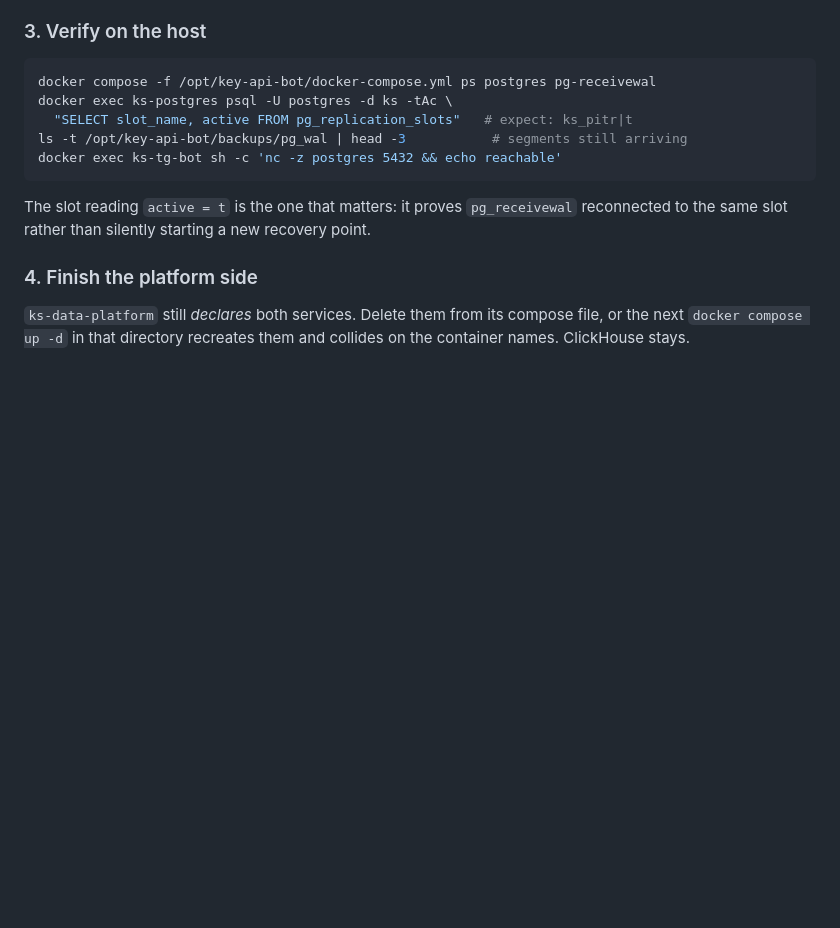
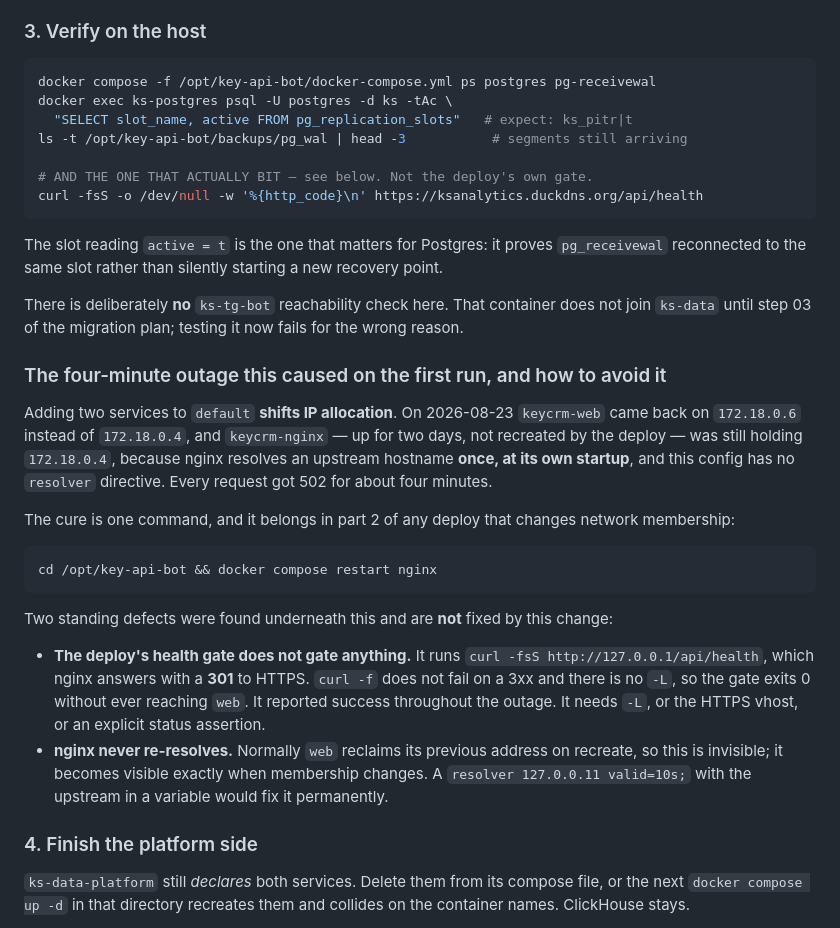
Before and after one commit to halloweex/key-api-bot, a Markdown page: deploy/postgres-move-runbook.md, the part around the change. Rendered like a GitHub page; blank space fills up the shorter version.

Commit message:
Record what the Postgres move actually cost, in the runbook that led it
Docs only — `**/*.md` is in the workflow's paths-ignore, so this deploys nothing.

Three corrections to the runbook I shipped an hour ago:

  - Drop the ks-tg-bot reachability check. That container does not join
    `ks-data` until step 03; the check fails for the wrong reason today.

  - Add the four-minute outage the first run caused, with its cause. Adding two
    services to `default` shifts IP allocation: keycrm-web returned on
    172.18.0.6 while keycrm-nginx — two days up, not recreated — still held
    172.18.0.4, because nginx resolves an upstream name once at its own startup
    and this config has no `resolver`. `docker compose restart nginx` is the
    cure and belongs in any deploy that changes network membership.

  - Name the two standing defects found underneath it, neither fixed here:
    the deploy's health gate runs `curl -fsS http://127.0.0.1/api/health`, gets
    nginx's 301 to HTTPS, and exits 0 without ever reaching web — it reported
    success for the whole outage; and nginx never re-resolves at all.

The first of those is charter rule 13 in the workflow itself: the gate answers,
it does not do. The same PR that added a `SELECT 1` healthcheck to Postgres for
exactly that reason was waved through by a check with the same disease.

Co-Authored-By: Claude Opus 5 <noreply@anthropic.com>

````diff
--- a/deploy/postgres-move-runbook.md
+++ b/deploy/postgres-move-runbook.md
@@ -83,12 +83,47 @@ docker compose -f /opt/key-api-bot/docker-compose.yml ps postgres pg-receivewal
 docker exec ks-postgres psql -U postgres -d ks -tAc \
   "SELECT slot_name, active FROM pg_replication_slots"   # expect: ks_pitr|t
 ls -t /opt/key-api-bot/backups/pg_wal | head -3           # segments still arriving
-docker exec ks-tg-bot sh -c 'nc -z postgres 5432 && echo reachable'
+
+# AND THE ONE THAT ACTUALLY BIT — see below. Not the deploy's own gate.
+curl -fsS -o /dev/null -w '%{http_code}\n' https://ksanalytics.duckdns.org/api/health
 ```
 
-The slot reading `active = t` is the one that matters: it proves
+The slot reading `active = t` is the one that matters for Postgres: it proves
 `pg_receivewal` reconnected to the same slot rather than silently starting a new
 recovery point.
+
+There is deliberately **no** `ks-tg-bot` reachability check here. That container
+does not join `ks-data` until step 03 of the migration plan; testing it now
+fails for the wrong reason.
+
+### The four-minute outage this caused on the first run, and how to avoid it
+
+Adding two services to `default` **shifts IP allocation**. On 2026-08-23
+`keycrm-web` came back on `172.18.0.6` instead of `172.18.0.4`, and
+`keycrm-nginx` — up for two days, not recreated by the deploy — was still
+holding `172.18.0.4`, because nginx resolves an upstream hostname **once, at its
+own startup**, and this config has no `resolver` directive. Every request got
+502 for about four minutes.
+
+The cure is one command, and it belongs in part 2 of any deploy that changes
+network membership:
+
+```bash
+cd /opt/key-api-bot && docker compose restart nginx
+```
+
+Two standing defects were found underneath this and are **not** fixed by this
+change:
+
+* **The deploy's health gate does not gate anything.** It runs
+  `curl -fsS http://127.0.0.1/api/health`, which nginx answers with a **301** to
+  HTTPS. `curl -f` does not fail on a 3xx and there is no `-L`, so the gate
+  exits 0 without ever reaching `web`. It reported success throughout the
+  outage. It needs `-L`, or the HTTPS vhost, or an explicit status assertion.
+* **nginx never re-resolves.** Normally `web` reclaims its previous address on
+  recreate, so this is invisible; it becomes visible exactly when membership
+  changes. A `resolver 127.0.0.11 valid=10s;` with the upstream in a variable
+  would fix it permanently.
 
 ### 4. Finish the platform side
 
````
